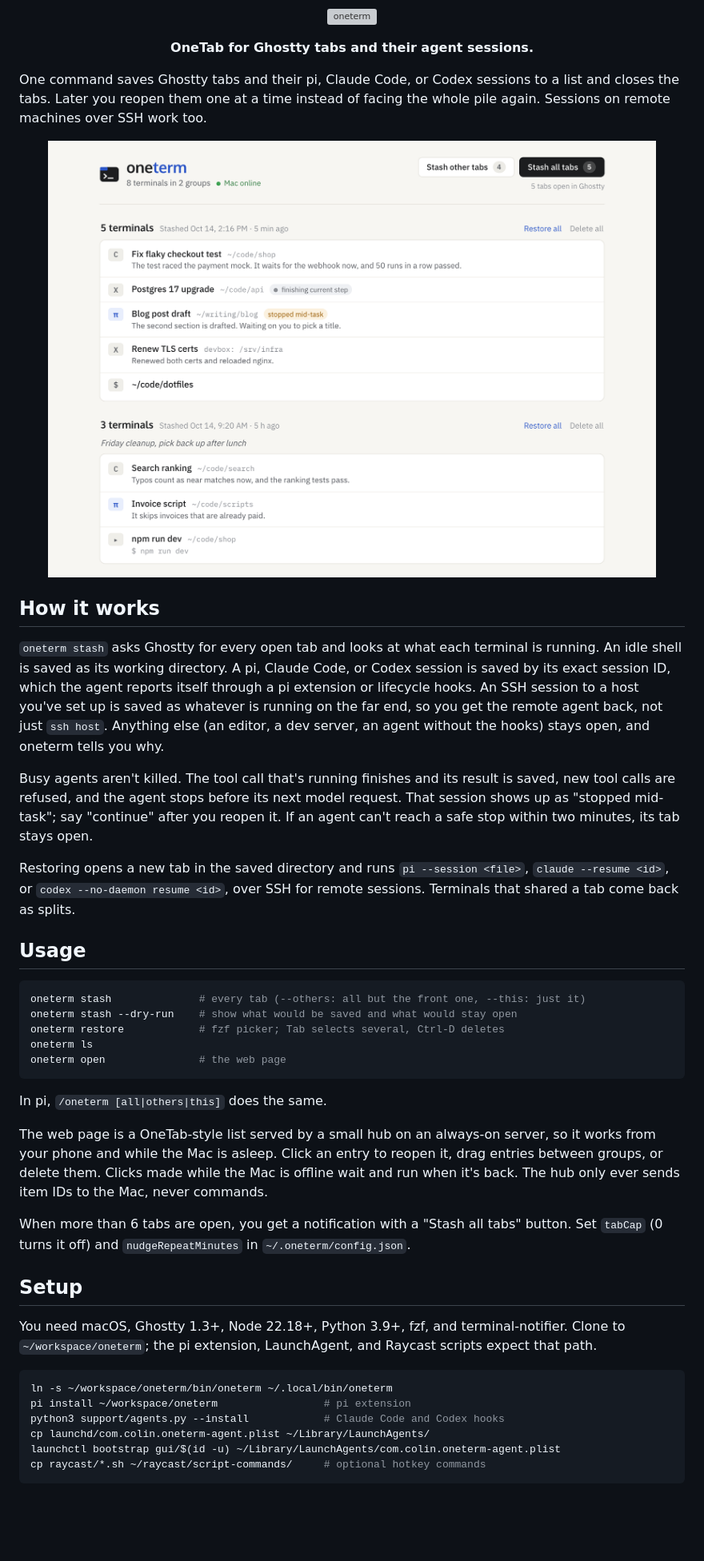
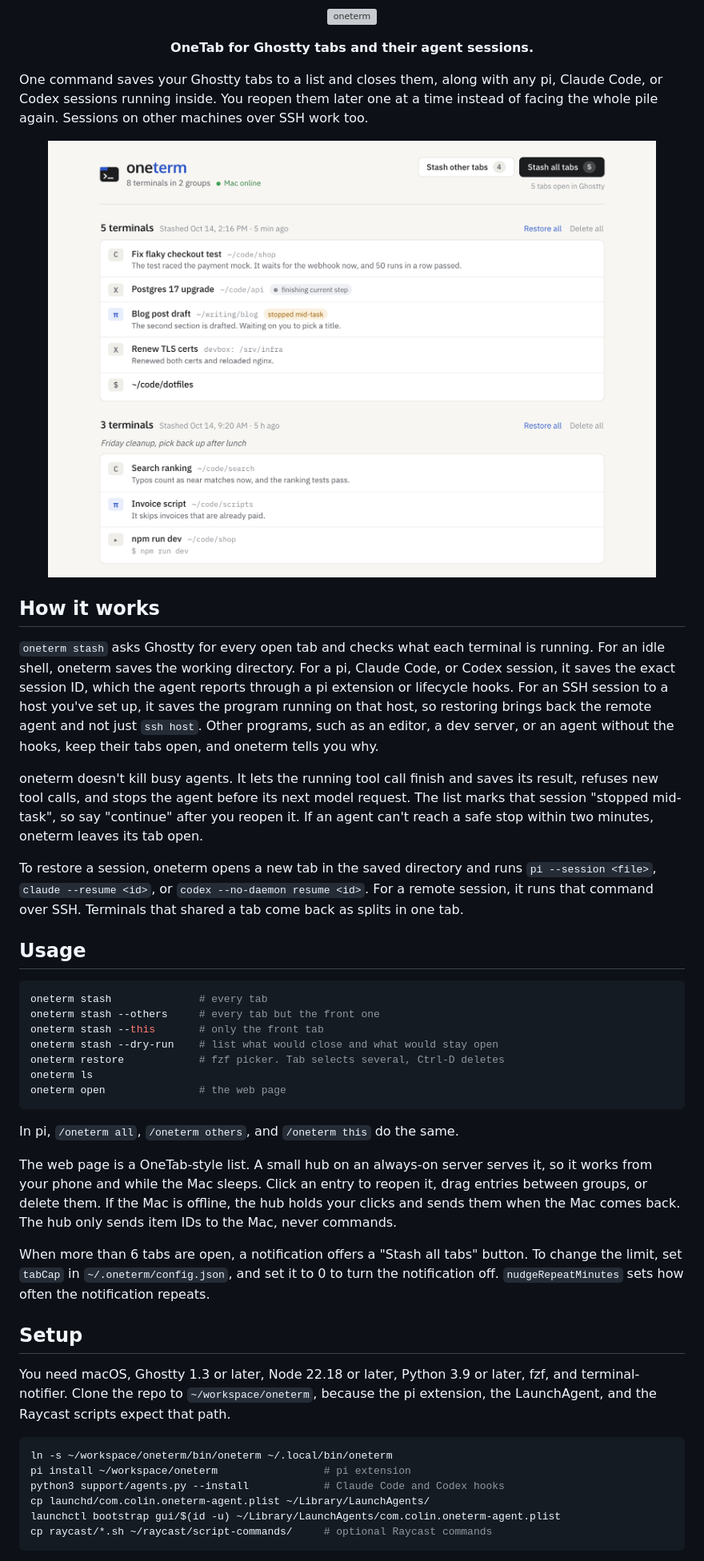
Before and after one commit to masonc15/oneterm, a Markdown page: README.md, the part around one of its changes. Shown at 80% size. GitHub-like rendering; blank space fills up the shorter version; grey boxes are pictures that could not be loaded.

Commit message:
apply unslop rules to readme

````diff
--- a/README.md
+++ b/README.md
@@ -7,6 +7,6 @@
 
 <p align="center"><strong>OneTab for Ghostty tabs and their agent sessions.</strong></p>
 
-One command saves Ghostty tabs and their pi, Claude Code, or Codex sessions to a list and closes the tabs. Later you reopen them one at a time instead of facing the whole pile again. Sessions on remote machines over SSH work too.
+One command saves your Ghostty tabs to a list and closes them, along with any pi, Claude Code, or Codex sessions running inside. You reopen them later one at a time instead of facing the whole pile again. Sessions on other machines over SSH work too.
 
 <p align="center">
@@ -15,31 +15,33 @@ One command saves Ghostty tabs and their pi, Claude Code, or Codex sessions to a
 
 ## How it works
 
-`oneterm stash` asks Ghostty for every open tab and looks at what each terminal is running. An idle shell is saved as its working directory. A pi, Claude Code, or Codex session is saved by its exact session ID, which the agent reports itself through a pi extension or lifecycle hooks. An SSH session to a host you've set up is saved as whatever is running on the far end, so you get the remote agent back, not just `ssh host`. Anything else (an editor, a dev server, an agent without the hooks) stays open, and oneterm tells you why.
+`oneterm stash` asks Ghostty for every open tab and checks what each terminal is running. For an idle shell, oneterm saves the working directory. For a pi, Claude Code, or Codex session, it saves the exact session ID, which the agent reports through a pi extension or lifecycle hooks. For an SSH session to a host you've set up, it saves the program running on that host, so restoring brings back the remote agent and not just `ssh host`. Other programs, such as an editor, a dev server, or an agent without the hooks, keep their tabs open, and oneterm tells you why.
 
-Busy agents aren't killed. The tool call that's running finishes and its result is saved, new tool calls are refused, and the agent stops before its next model request. That session shows up as "stopped mid-task"; say "continue" after you reopen it. If an agent can't reach a safe stop within two minutes, its tab stays open.
+oneterm doesn't kill busy agents. It lets the running tool call finish and saves its result, refuses new tool calls, and stops the agent before its next model request. The list marks that session "stopped mid-task", so say "continue" after you reopen it. If an agent can't reach a safe stop within two minutes, oneterm leaves its tab open.
 
-Restoring opens a new tab in the saved directory and runs `pi --session <file>`, `claude --resume <id>`, or `codex --no-daemon resume <id>`, over SSH for remote sessions. Terminals that shared a tab come back as splits.
+To restore a session, oneterm opens a new tab in the saved directory and runs `pi --session <file>`, `claude --resume <id>`, or `codex --no-daemon resume <id>`. For a remote session, it runs that command over SSH. Terminals that shared a tab come back as splits in one tab.
 
 ## Usage
 
 ```sh
-oneterm stash              # every tab (--others: all but the front one, --this: just it)
-oneterm stash --dry-run    # show what would be saved and what would stay open
-oneterm restore            # fzf picker; Tab selects several, Ctrl-D deletes
+oneterm stash              # every tab
+oneterm stash --others     # every tab but the front one
+oneterm stash --this       # only the front tab
+oneterm stash --dry-run    # list what would close and what would stay open
+oneterm restore            # fzf picker. Tab selects several, Ctrl-D deletes
 oneterm ls
 oneterm open               # the web page
 ```
 
-In pi, `/oneterm [all|others|this]` does the same.
+In pi, `/oneterm all`, `/oneterm others`, and `/oneterm this` do the same.
 
-The web page is a OneTab-style list served by a small hub on an always-on server, so it works from your phone and while the Mac is asleep. Click an entry to reopen it, drag entries between groups, or delete them. Clicks made while the Mac is offline wait and run when it's back. The hub only ever sends item IDs to the Mac, never commands.
+The web page is a OneTab-style list. A small hub on an always-on server serves it, so it works from your phone and while the Mac sleeps. Click an entry to reopen it, drag entries between groups, or delete them. If the Mac is offline, the hub holds your clicks and sends them when the Mac comes back. The hub only sends item IDs to the Mac, never commands.
 
-When more than 6 tabs are open, you get a notification with a "Stash all tabs" button. Set `tabCap` (0 turns it off) and `nudgeRepeatMinutes` in `~/.oneterm/config.json`.
+When more than 6 tabs are open, a notification offers a "Stash all tabs" button. To change the limit, set `tabCap` in `~/.oneterm/config.json`, and set it to 0 to turn the notification off. `nudgeRepeatMinutes` sets how often the notification repeats.
 
 ## Setup
 
-You need macOS, Ghostty 1.3+, Node 22.18+, Python 3.9+, fzf, and terminal-notifier. Clone to `~/workspace/oneterm`; the pi extension, LaunchAgent, and Raycast scripts expect that path.
+You need macOS, Ghostty 1.3 or later, Node 22.18 or later, Python 3.9 or later, fzf, and terminal-notifier. Clone the repo to `~/workspace/oneterm`, because the pi extension, the LaunchAgent, and the Raycast scripts expect that path.
 
 ```sh
 ln -s ~/workspace/oneterm/bin/oneterm ~/.local/bin/oneterm
@@ -47,6 +49,6 @@ pi install ~/workspace/oneterm                 # pi extension
 python3 support/agents.py --install            # Claude Code and Codex hooks
 cp launchd/com.colin.oneterm-agent.plist ~/Library/LaunchAgents/
 launchctl bootstrap gui/$(id -u) ~/Library/LaunchAgents/com.colin.oneterm-agent.plist
-cp raycast/*.sh ~/raycast/script-commands/     # optional hotkey commands
+cp raycast/*.sh ~/raycast/script-commands/     # optional Raycast commands
 ```
 
````
Also changed, not shown: other parts of README.md (+7 -7 lines).
